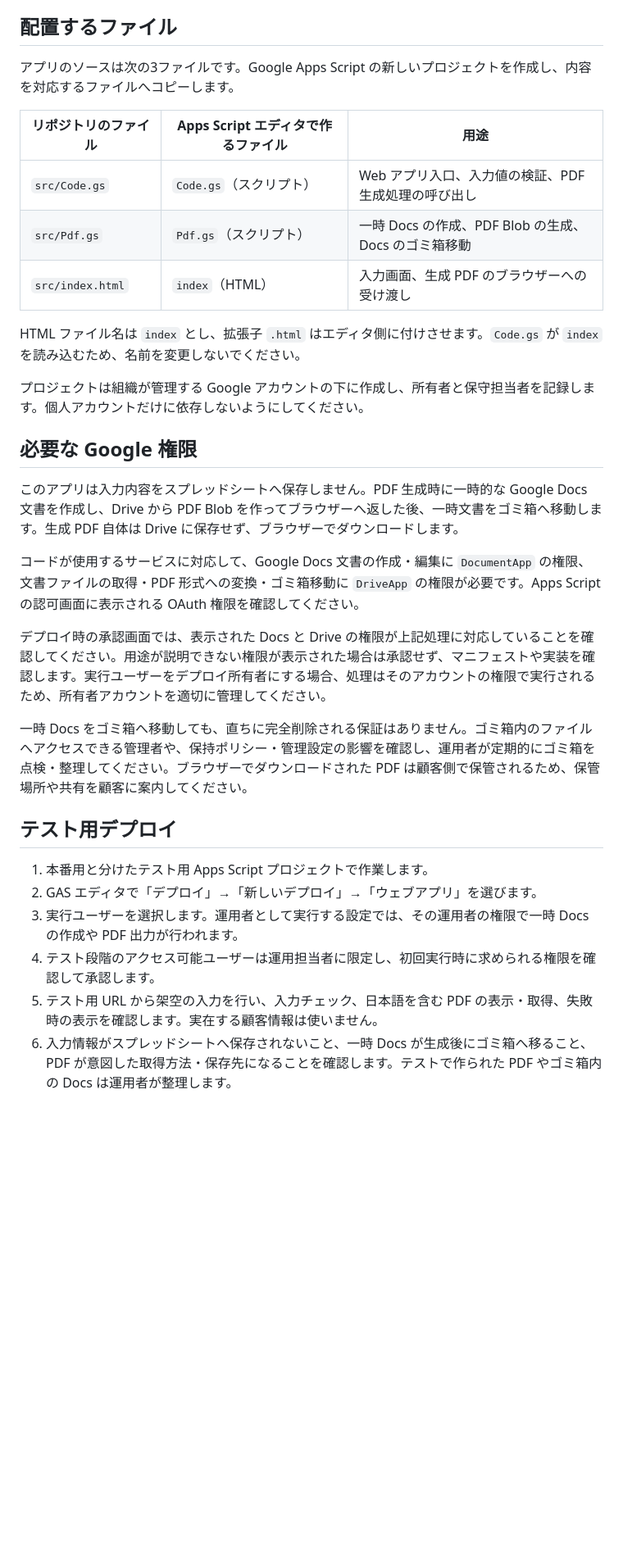
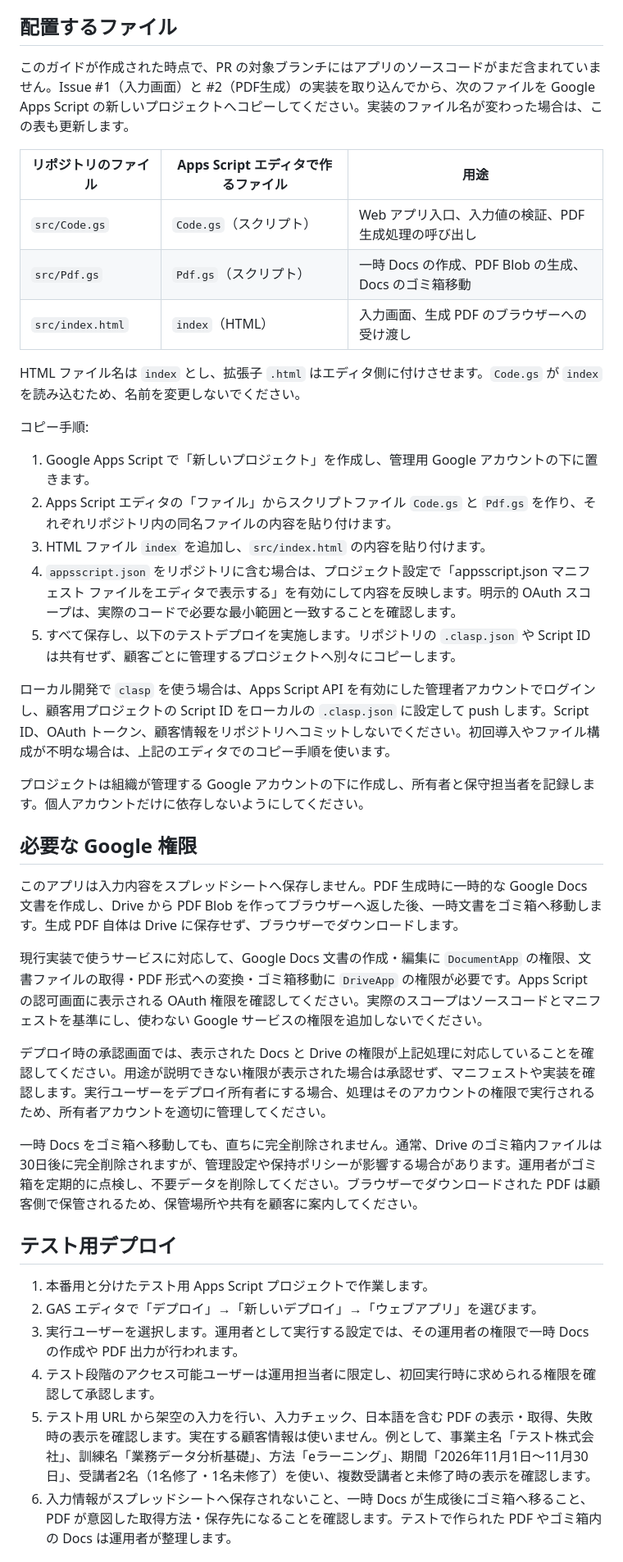
Before and after one commit to yui-mm/orca-test, a Markdown page: docs/DEPLOYMENT.md, the part around one of its changes. Shown at 82% size. GitHub-like rendering; blank space fills up the shorter version.

Commit message:
docs: improve GAS deployment guide

```diff
--- a/docs/DEPLOYMENT.md
+++ b/docs/DEPLOYMENT.md
@@ -4,7 +4,7 @@
 
 ## 配置するファイル
 
-アプリのソースは次の3ファイルです。Google Apps Script の新しいプロジェクトを作成し、内容を対応するファイルへコピーします。
+このガイドが作成された時点で、PR の対象ブランチにはアプリのソースコードがまだ含まれていません。Issue #1（入力画面）と #2（PDF生成）の実装を取り込んでから、次のファイルを Google Apps Script の新しいプロジェクトへコピーしてください。実装のファイル名が変わった場合は、この表も更新します。
 
 | リポジトリのファイル | Apps Script エディタで作るファイル | 用途 |
 | --- | --- | --- |
@@ -14,17 +14,27 @@
 
 HTML ファイル名は `index` とし、拡張子 `.html` はエディタ側に付けさせます。`Code.gs` が `index` を読み込むため、名前を変更しないでください。
 
+コピー手順:
+
+1. Google Apps Script で「新しいプロジェクト」を作成し、管理用 Google アカウントの下に置きます。
+2. Apps Script エディタの「ファイル」からスクリプトファイル `Code.gs` と `Pdf.gs` を作り、それぞれリポジトリ内の同名ファイルの内容を貼り付けます。
+3. HTML ファイル `index` を追加し、`src/index.html` の内容を貼り付けます。
+4. `appsscript.json` をリポジトリに含む場合は、プロジェクト設定で「appsscript.json マニフェスト ファイルをエディタで表示する」を有効にして内容を反映します。明示的 OAuth スコープは、実際のコードで必要な最小範囲と一致することを確認します。
+5. すべて保存し、以下のテストデプロイを実施します。リポジトリの `.clasp.json` や Script ID は共有せず、顧客ごとに管理するプロジェクトへ別々にコピーします。
+
+ローカル開発で `clasp` を使う場合は、Apps Script API を有効にした管理者アカウントでログインし、顧客用プロジェクトの Script ID をローカルの `.clasp.json` に設定して push します。Script ID、OAuth トークン、顧客情報をリポジトリへコミットしないでください。初回導入やファイル構成が不明な場合は、上記のエディタでのコピー手順を使います。
+
 プロジェクトは組織が管理する Google アカウントの下に作成し、所有者と保守担当者を記録します。個人アカウントだけに依存しないようにしてください。
 
 ## 必要な Google 権限
 
 このアプリは入力内容をスプレッドシートへ保存しません。PDF 生成時に一時的な Google Docs 文書を作成し、Drive から PDF Blob を作ってブラウザーへ返した後、一時文書をゴミ箱へ移動します。生成 PDF 自体は Drive に保存せず、ブラウザーでダウンロードします。
 
-コードが使用するサービスに対応して、Google Docs 文書の作成・編集に `DocumentApp` の権限、文書ファイルの取得・PDF 形式への変換・ゴミ箱移動に `DriveApp` の権限が必要です。Apps Script の認可画面に表示される OAuth 権限を確認してください。
+現行実装で使うサービスに対応して、Google Docs 文書の作成・編集に `DocumentApp` の権限、文書ファイルの取得・PDF 形式への変換・ゴミ箱移動に `DriveApp` の権限が必要です。Apps Script の認可画面に表示される OAuth 権限を確認してください。実際のスコープはソースコードとマニフェストを基準にし、使わない Google サービスの権限を追加しないでください。
 
 デプロイ時の承認画面では、表示された Docs と Drive の権限が上記処理に対応していることを確認してください。用途が説明できない権限が表示された場合は承認せず、マニフェストや実装を確認します。実行ユーザーをデプロイ所有者にする場合、処理はそのアカウントの権限で実行されるため、所有者アカウントを適切に管理してください。
 
-一時 Docs をゴミ箱へ移動しても、直ちに完全削除される保証はありません。ゴミ箱内のファイルへアクセスできる管理者や、保持ポリシー・管理設定の影響を確認し、運用者が定期的にゴミ箱を点検・整理してください。ブラウザーでダウンロードされた PDF は顧客側で保管されるため、保管場所や共有を顧客に案内してください。
+一時 Docs をゴミ箱へ移動しても、直ちに完全削除されません。通常、Drive のゴミ箱内ファイルは30日後に完全削除されますが、管理設定や保持ポリシーが影響する場合があります。運用者がゴミ箱を定期的に点検し、不要データを削除してください。ブラウザーでダウンロードされた PDF は顧客側で保管されるため、保管場所や共有を顧客に案内してください。
 
 ## テスト用デプロイ
 
@@ -32,7 +42,7 @@ HTML ファイル名は `index` とし、拡張子 `.html` はエディタ側に
 2. GAS エディタで「デプロイ」→「新しいデプロイ」→「ウェブアプリ」を選びます。
 3. 実行ユーザーを選択します。運用者として実行する設定では、その運用者の権限で一時 Docs の作成や PDF 出力が行われます。
 4. テスト段階のアクセス可能ユーザーは運用担当者に限定し、初回実行時に求められる権限を確認して承認します。
-5. テスト用 URL から架空の入力を行い、入力チェック、日本語を含む PDF の表示・取得、失敗時の表示を確認します。実在する顧客情報は使いません。
+5. テスト用 URL から架空の入力を行い、入力チェック、日本語を含む PDF の表示・取得、失敗時の表示を確認します。実在する顧客情報は使いません。例として、事業主名「テスト株式会社」、訓練名「業務データ分析基礎」、方法「eラーニング」、期間「2026年11月1日〜11月30日」、受講者2名（1名修了・1名未修了）を使い、複数受講者と未修了時の表示を確認します。
 6. 入力情報がスプレッドシートへ保存されないこと、一時 Docs が生成後にゴミ箱へ移ること、PDF が意図した取得方法・保存先になることを確認します。テストで作られた PDF やゴミ箱内の Docs は運用者が整理します。
 
 ## 公開前のアクセス制御
```
Also changed, not shown: other parts of docs/DEPLOYMENT.md (+1 -1 lines).
